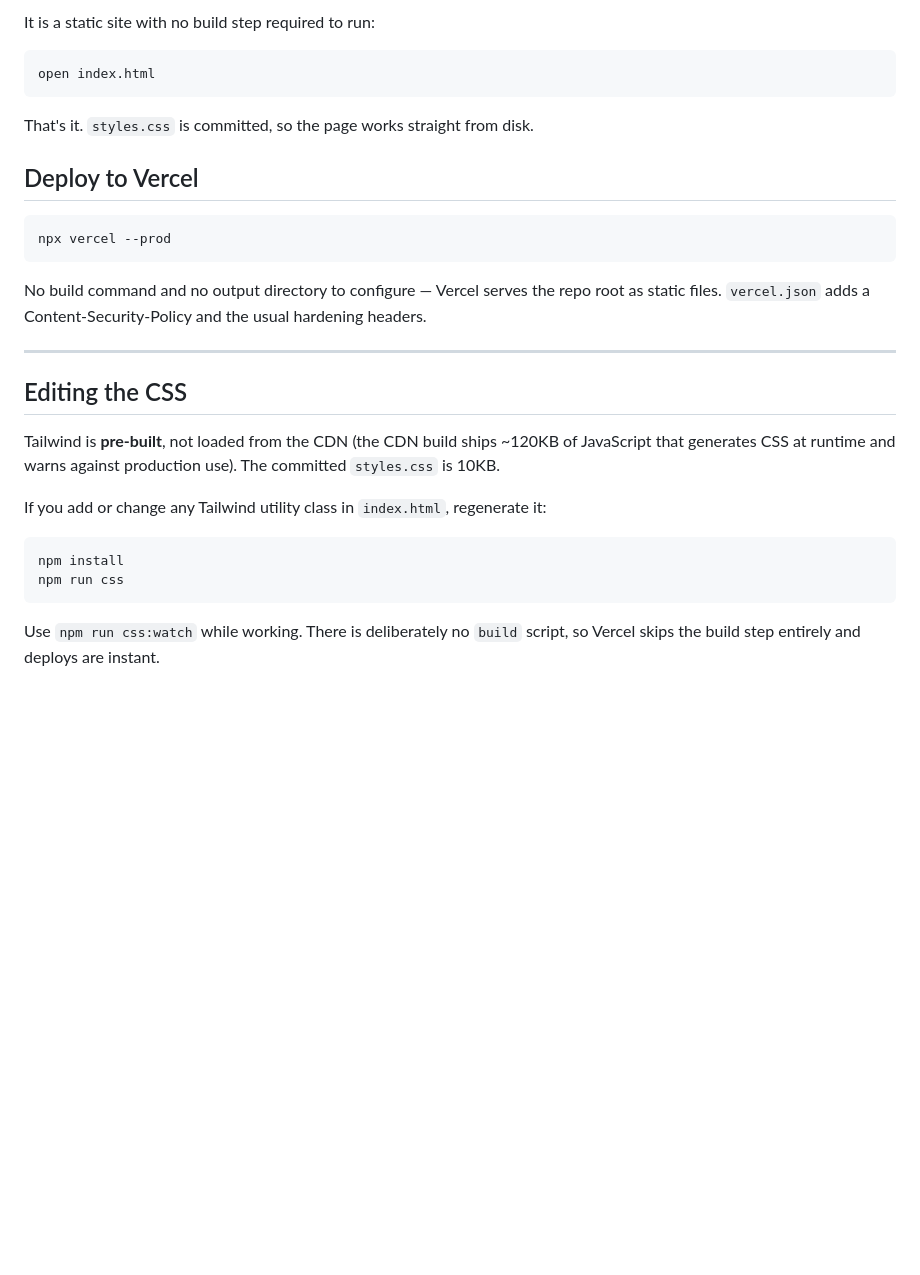
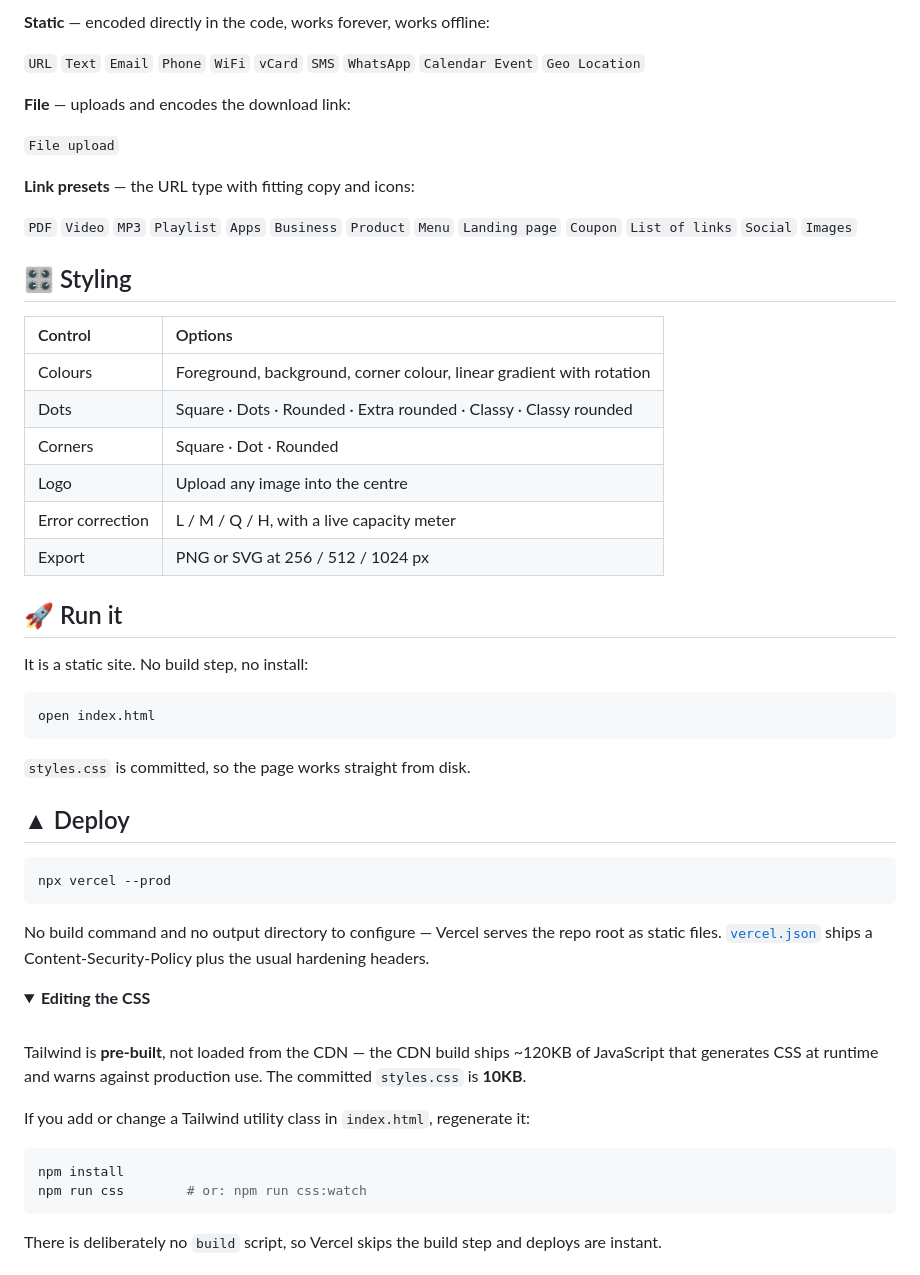
Before and after one commit to M3Sachin/Scanly, a Markdown page: README.md, the part around one of its changes. GitHub-like rendering; folded sections open; blank space fills up the shorter version.

````diff
--- a/README.md
+++ b/README.md
@@ -37,35 +60,60 @@ links get a live countdown and an optional expiry reminder.
 
-It is a static site with no build step required to run:
+**Static** — encoded directly in the code, works forever, works offline:
+
+`URL` `Text` `Email` `Phone` `WiFi` `vCard` `SMS` `WhatsApp` `Calendar Event` `Geo Location`
+
+**File** — uploads and encodes the download link:
+
+`File upload`
+
+**Link presets** — the URL type with fitting copy and icons:
+
+`PDF` `Video` `MP3` `Playlist` `Apps` `Business` `Product` `Menu` `Landing page` `Coupon` `List of links` `Social` `Images`
+
+## 🎛 Styling
+
+| Control | Options |
+| :-- | :-- |
+| Colours | Foreground, background, corner colour, linear gradient with rotation |
+| Dots | Square · Dots · Rounded · Extra rounded · Classy · Classy rounded |
+| Corners | Square · Dot · Rounded |
+| Logo | Upload any image into the centre |
+| Error correction | L / M / Q / H, with a live capacity meter |
+| Export | PNG or SVG at 256 / 512 / 1024 px |
+
+## 🚀 Run it
+
+It is a static site. No build step, no install:
 
 ```bash
 open index.html
 ```
 
-That's it. `styles.css` is committed, so the page works straight from disk.
+`styles.css` is committed, so the page works straight from disk.
 
-## Deploy to Vercel
+## ▲ Deploy
 
 ```bash
 npx vercel --prod
 ```
 
-No build command and no output directory to configure — Vercel serves the repo root as static
-files. `vercel.json` adds a Content-Security-Policy and the usual hardening headers.
+No build command and no output directory to configure — Vercel serves the repo root as static files.
+[`vercel.json`](vercel.json) ships a Content-Security-Policy plus the usual hardening headers.
 
----
+<details>
+<summary><b>Editing the CSS</b></summary>
 
-## Editing the CSS
+<br>
 
-Tailwind is **pre-built**, not loaded from the CDN (the CDN build ships ~120KB of JavaScript that
-generates CSS at runtime and warns against production use). The committed `styles.css` is 10KB.
+Tailwind is **pre-built**, not loaded from the CDN — the CDN build ships ~120KB of JavaScript that
+generates CSS at runtime and warns against production use. The committed `styles.css` is **10KB**.
 
-If you add or change any Tailwind utility class in `index.html`, regenerate it:
+If you add or change a Tailwind utility class in `index.html`, regenerate it:
 
 ```bash
 npm install
-npm run css
+npm run css        # or: npm run css:watch
 ```
 
-Use `npm run css:watch` while working. There is deliberately no `build` script, so Vercel skips the
-build step entirely and deploys are instant.
+There is deliberately no `build` script, so Vercel skips the build step and deploys are instant.
 
````
Also changed, not shown: other parts of README.md (+110 -57 lines), docs/frames.png (added).
